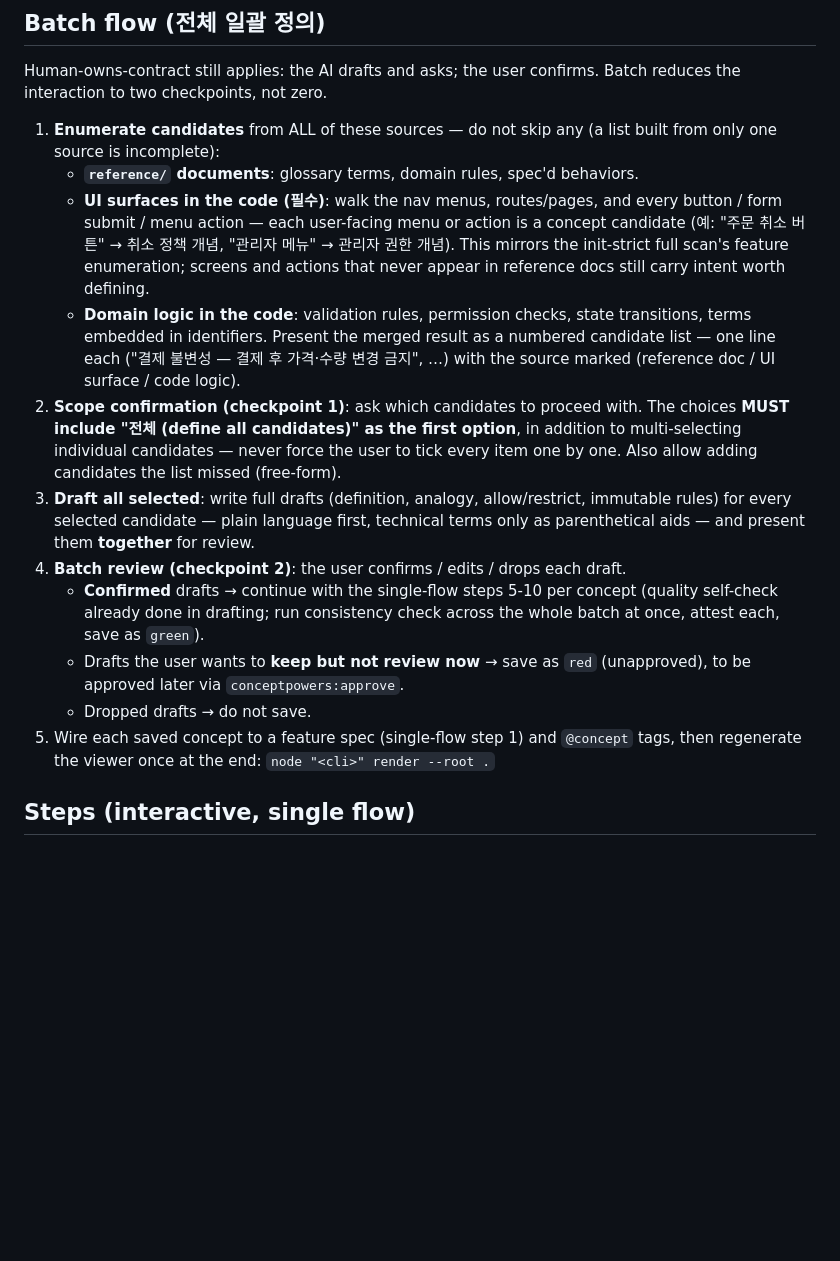
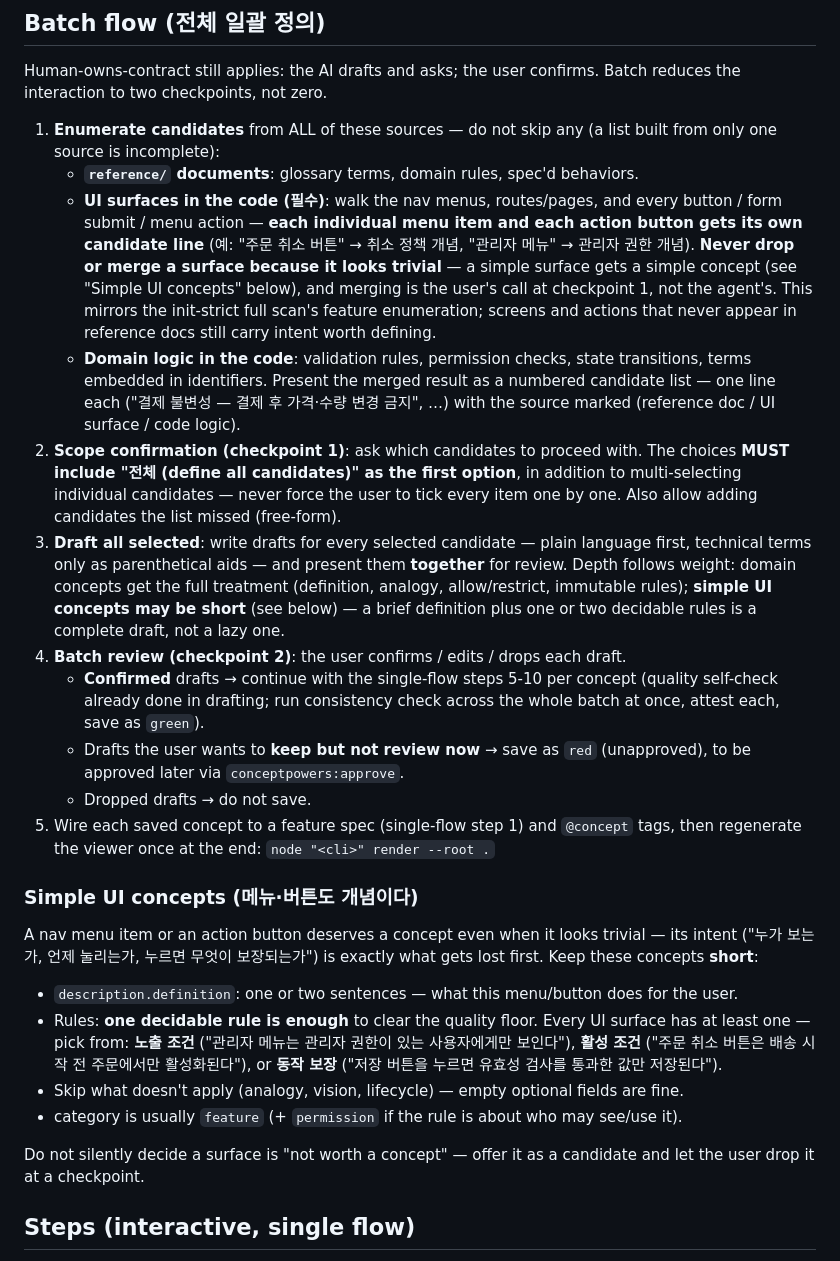
Before and after one commit to hinyc/Conceptpowers, a Markdown page: skills/define-concept/SKILL.md, the part around the change. GitHub-like rendering; blank space fills up the shorter version.

Commit message:
docs: 간단 UI 개념 공식 지원 — 메뉴·버튼도 짧은 개념으로 정의
- 개별 메뉴 항목·액션 버튼마다 후보 1줄 필수, 사소해 보인다고 제외·병합 금지 (병합은 사용자 결정)
- Simple UI concepts 가이드: 정의 1-2문장 + 판별 가능한 규칙 1개(노출/활성/동작 보장)면 완성
- 초안 깊이는 무게에 비례 — 짧은 초안은 게으름이 아니라 완성

```diff
--- a/skills/define-concept/SKILL.md
+++ b/skills/define-concept/SKILL.md
@@ -32,10 +32,12 @@ interaction to two checkpoints, not zero.
    one source is incomplete):
    - **`reference/` documents**: glossary terms, domain rules, spec'd behaviors.
    - **UI surfaces in the code (필수)**: walk the nav menus, routes/pages, and every button /
-     form submit / menu action — each user-facing menu or action is a concept candidate
-     (예: "주문 취소 버튼" → 취소 정책 개념, "관리자 메뉴" → 관리자 권한 개념). This mirrors the
-     init-strict full scan's feature enumeration; screens and actions that never appear in
-     reference docs still carry intent worth defining.
+     form submit / menu action — **each individual menu item and each action button gets its own
+     candidate line** (예: "주문 취소 버튼" → 취소 정책 개념, "관리자 메뉴" → 관리자 권한 개념).
+     **Never drop or merge a surface because it looks trivial** — a simple surface gets a simple
+     concept (see "Simple UI concepts" below), and merging is the user's call at checkpoint 1,
+     not the agent's. This mirrors the init-strict full scan's feature enumeration; screens and
+     actions that never appear in reference docs still carry intent worth defining.
    - **Domain logic in the code**: validation rules, permission checks, state transitions,
      terms embedded in identifiers.
    Present the merged result as a numbered candidate list — one line each
@@ -45,9 +47,11 @@ interaction to two checkpoints, not zero.
    **MUST include "전체 (define all candidates)" as the first option**, in addition to
    multi-selecting individual candidates — never force the user to tick every item one by one.
    Also allow adding candidates the list missed (free-form).
-3. **Draft all selected**: write full drafts (definition, analogy, allow/restrict, immutable rules)
-   for every selected candidate — plain language first, technical terms only as parenthetical aids —
-   and present them **together** for review.
+3. **Draft all selected**: write drafts for every selected candidate — plain language first,
+   technical terms only as parenthetical aids — and present them **together** for review.
+   Depth follows weight: domain concepts get the full treatment (definition, analogy,
+   allow/restrict, immutable rules); **simple UI concepts may be short** (see below) — a brief
+   definition plus one or two decidable rules is a complete draft, not a lazy one.
 4. **Batch review (checkpoint 2)**: the user confirms / edits / drops each draft.
    - **Confirmed** drafts → continue with the single-flow steps 5-10 per concept (quality self-check
      already done in drafting; run consistency check across the whole batch at once, attest each,
@@ -57,6 +61,23 @@ interaction to two checkpoints, not zero.
    - Dropped drafts → do not save.
 5. Wire each saved concept to a feature spec (single-flow step 1) and `@concept` tags, then
    regenerate the viewer once at the end: `node "<cli>" render --root .`
+
+### Simple UI concepts (메뉴·버튼도 개념이다)
+
+A nav menu item or an action button deserves a concept even when it looks trivial — its intent
+("누가 보는가, 언제 눌리는가, 누르면 무엇이 보장되는가") is exactly what gets lost first.
+Keep these concepts **short**:
+
+- `description.definition`: one or two sentences — what this menu/button does for the user.
+- Rules: **one decidable rule is enough** to clear the quality floor. Every UI surface has at
+  least one — pick from: **노출 조건** ("관리자 메뉴는 관리자 권한이 있는 사용자에게만 보인다"),
+  **활성 조건** ("주문 취소 버튼은 배송 시작 전 주문에서만 활성화된다"), or
+  **동작 보장** ("저장 버튼을 누르면 유효성 검사를 통과한 값만 저장된다").
+- Skip what doesn't apply (analogy, vision, lifecycle) — empty optional fields are fine.
+- category is usually `feature` (+ `permission` if the rule is about who may see/use it).
+
+Do not silently decide a surface is "not worth a concept" — offer it as a candidate and let the
+user drop it at a checkpoint.
 
 ## Steps (interactive, single flow)
 
```
